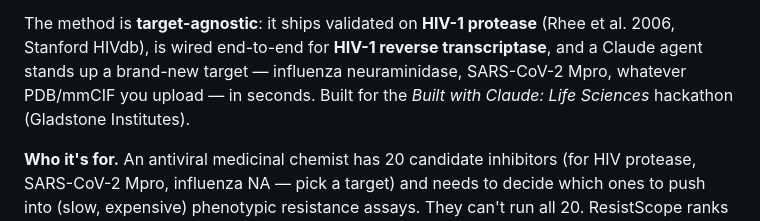
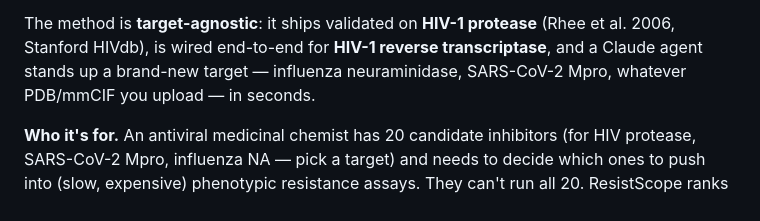
Before and after one commit to shreyash-goli/resistscope, a Markdown page: README.md, the part around the change. GitHub-like rendering.

```diff
--- a/README.md
+++ b/README.md
@@ -21,8 +21,7 @@ answer two questions that are usually asked separately:
 The method is **target-agnostic**: it ships validated on **HIV-1 protease**
 (Rhee et al. 2006, Stanford HIVdb), is wired end-to-end for **HIV-1 reverse
 transcriptase**, and a Claude agent stands up a brand-new target — influenza
-neuraminidase, SARS-CoV-2 Mpro, whatever PDB/mmCIF you upload — in seconds. Built
-for the *Built with Claude: Life Sciences* hackathon (Gladstone Institutes).
+neuraminidase, SARS-CoV-2 Mpro, whatever PDB/mmCIF you upload — in seconds.
 
 **Who it's for.** An antiviral medicinal chemist has 20 candidate inhibitors
 (for HIV protease, SARS-CoV-2 Mpro, influenza NA — pick a target) and needs to
```
Also changed, not shown: docs/UNIDOCK_SETUP.md (+2 -2 lines).
